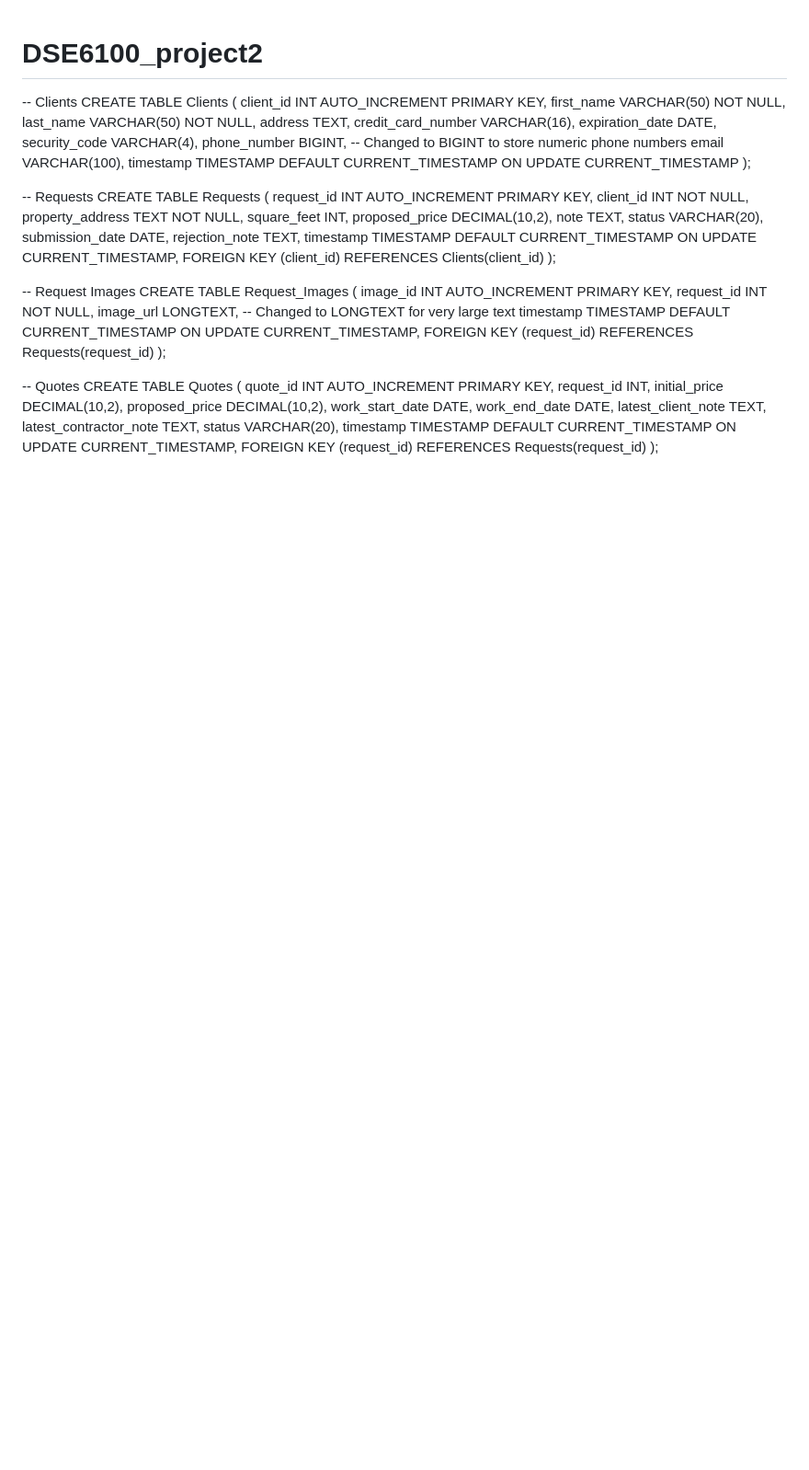
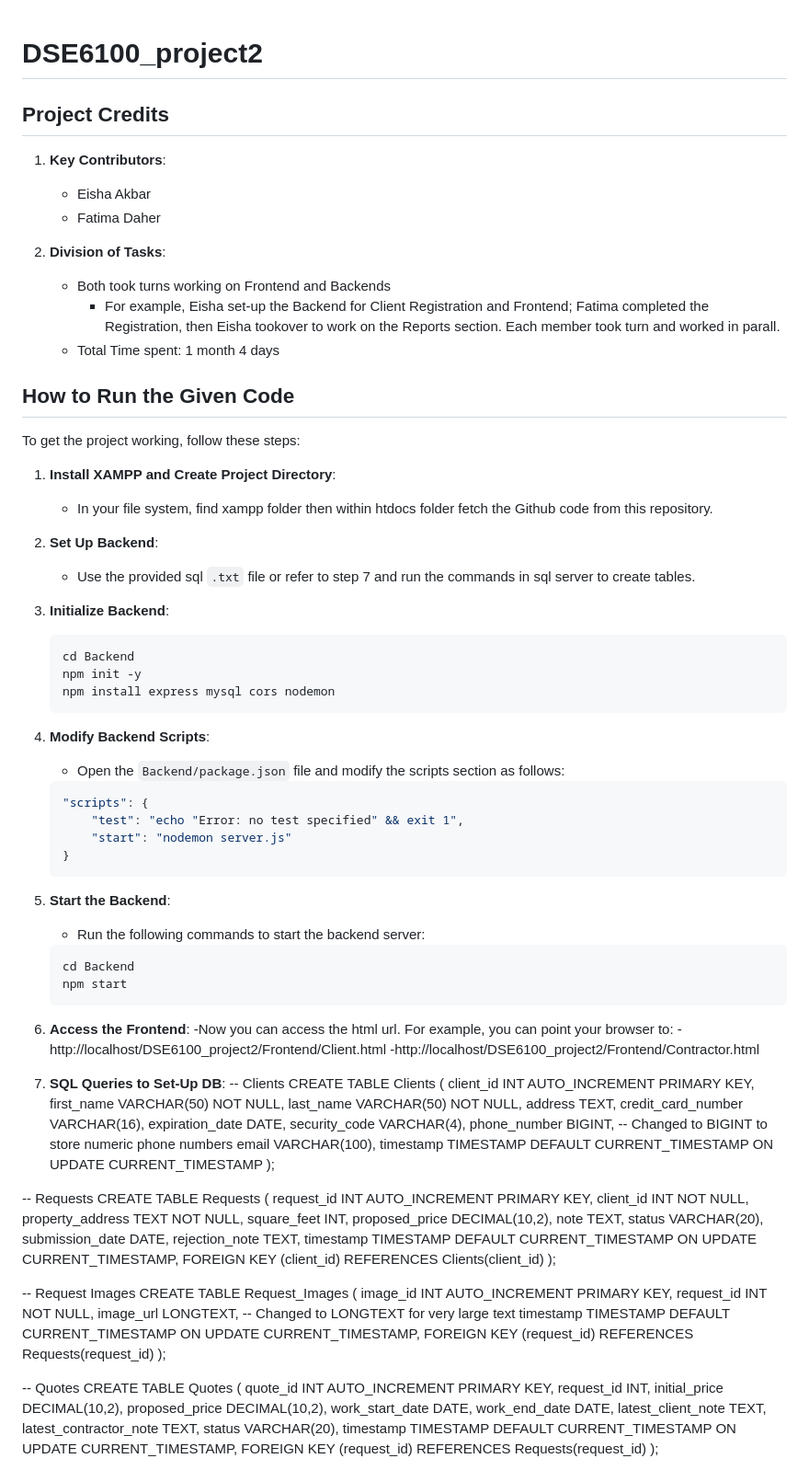
Before and after one commit to eishabar/DSE6100_project2, a Markdown page: README.md, the part around the change. Shown at 92% size. GitHub-like rendering; blank space fills up the shorter version.

````diff
--- a/README.md
+++ b/README.md
@@ -1,5 +1,54 @@
 # DSE6100_project2
 
+## Project Credits
+1. **Key Contributors**:
+   - Eisha Akbar
+   - Fatima Daher
+
+2. **Division of Tasks**:
+   - Both took turns working on Frontend and Backends
+        - For example, Eisha set-up the Backend for Client Registration and Frontend; Fatima completed the Registration, then Eisha tookover to work on the Reports section. Each member took turn and worked in parall.
+    - Total Time spent: 1 month 4 days
+
+## How to Run the Given Code
+
+To get the project working, follow these steps:
+
+1. **Install XAMPP and Create Project Directory**:
+   - In your file system, find xampp folder then within htdocs folder fetch the Github code from this repository.
+
+2. **Set Up Backend**:
+   - Use the provided sql `.txt` file or refer to step 7 and run the commands in sql server to create tables.
+
+3. **Initialize Backend**:
+   ```bash
+   cd Backend
+   npm init -y
+   npm install express mysql cors nodemon
+   ```
+
+4. **Modify Backend Scripts**:
+   - Open the `Backend/package.json` file and modify the scripts section as follows:
+   ```json
+   "scripts": {
+       "test": "echo "Error: no test specified" && exit 1",
+       "start": "nodemon server.js"
+   }
+   ```
+
+5. **Start the Backend**:
+   - Run the following commands to start the backend server:
+   ```bash
+   cd Backend
+   npm start
+   ```
+
+6. **Access the Frontend**:
+    -Now you can access the html url. For example, you can point your browser to:
+        -http://localhost/DSE6100_project2/Frontend/Client.html
+        -http://localhost/DSE6100_project2/Frontend/Contractor.html
+
+7. **SQL Queries to Set-Up DB**:
 -- Clients
 CREATE TABLE Clients (
     client_id INT AUTO_INCREMENT PRIMARY KEY,
````
